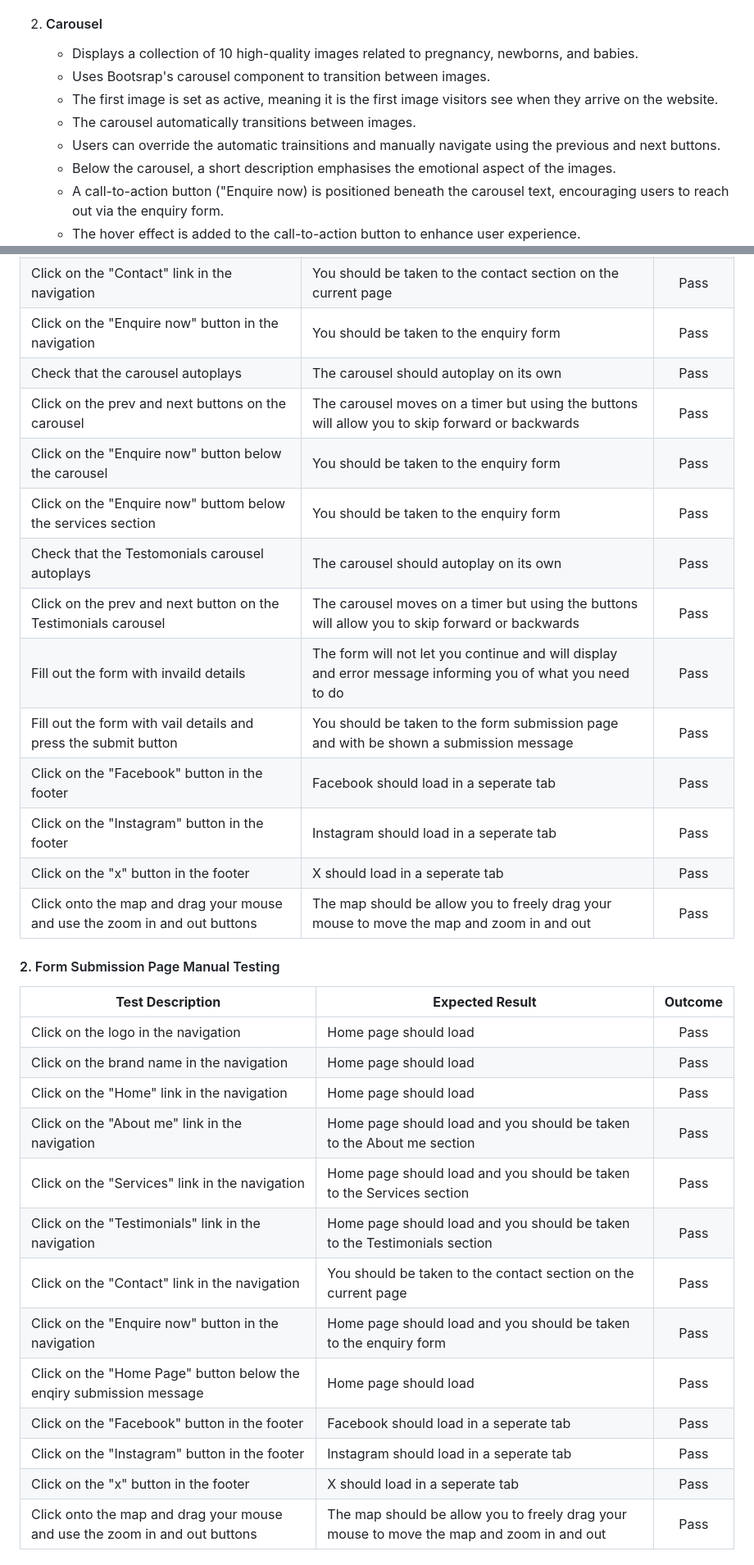
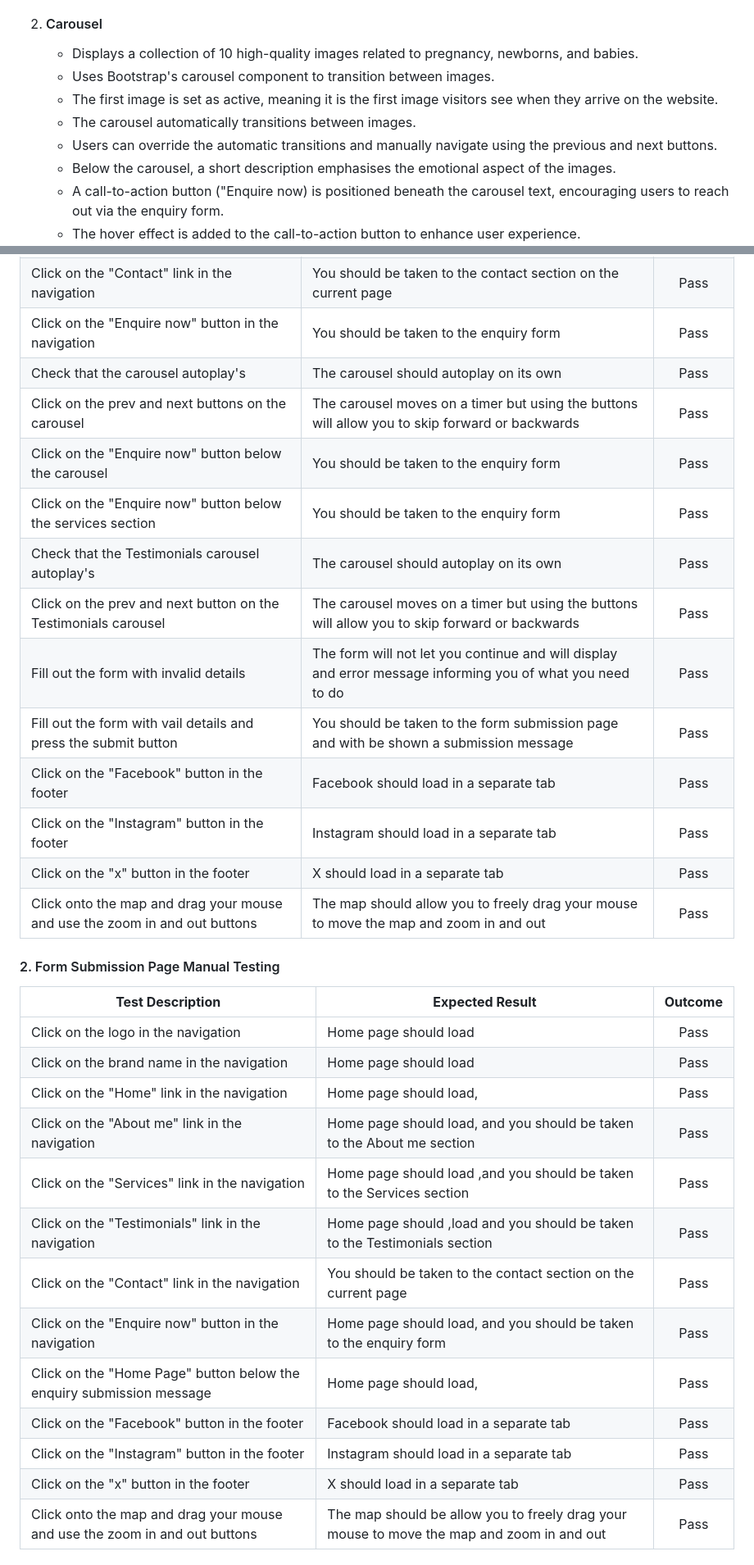
Before and after one commit to sophielrt/Bump-To-Baby-Photography, a Markdown page: README.md, 2 parts joined by grey strips. Shown at 82% size. Rendered like a GitHub page.

Commit message:
Spell checked read.me file

```diff
--- a/README.md
+++ b/README.md
@@ -121,10 +121,10 @@ I designed the wireframe using Balsamiq. After creating the homepage wireframe a
 
 2. #### Carousel
    - Displays a collection of 10 high-quality images related to pregnancy, newborns, and babies.
-   - Uses Bootsrap's carousel component to transition between images.
+   - Uses Bootstrap's carousel component to transition between images.
    - The first image is set as active, meaning it is the first image visitors see when they arrive on the website.
    - The carousel automatically transitions between images.
-   - Users can override the automatic trainsitions and manually navigate using the previous and next buttons.
+   - Users can override the automatic transitions and manually navigate using the previous and next buttons.
    - Below the carousel, a short description emphasises the emotional aspect of the images.
    - A call-to-action button ("Enquire now) is positioned beneath the carousel text, encouraging users to reach out via the enquiry form.
    - The hover effect is added to the call-to-action button to enhance user experience.
@@ -205,18 +205,18 @@ I designed the wireframe using Balsamiq. After creating the homepage wireframe a
 | Click on the "Testimonials" link in the navigation | You should be taken to the Testimonials section | Pass |
 | Click on the "Contact" link in the navigation | You should be taken to the contact section on the current page | Pass |
 | Click on the "Enquire now" button in the navigation | You should be taken to the enquiry form | Pass |
-| Check that the carousel autoplays | The carousel should autoplay on its own | Pass |
+| Check that the carousel autoplay's | The carousel should autoplay on its own | Pass |
 | Click on the prev and next buttons on the carousel | The carousel moves on a timer but using the buttons will allow you to skip forward or backwards | Pass |
 | Click on the "Enquire now" button below the carousel | You should be taken to the enquiry form | Pass |
-| Click on the "Enquire now" buttom below the services section | You should be taken to the enquiry form | Pass |
-| Check that the Testomonials carousel autoplays | The carousel should autoplay on its own | Pass |
+| Click on the "Enquire now" button below the services section | You should be taken to the enquiry form | Pass |
+| Check that the Testimonials carousel autoplay's | The carousel should autoplay on its own | Pass |
 | Click on the prev and next button on the Testimonials carousel | The carousel moves on a timer but using the buttons will allow you to skip forward or backwards | Pass |
-| Fill out the form with invaild details | The form will not let you continue and will display and error message informing you of what you need to do | Pass |
+| Fill out the form with invalid details | The form will not let you continue and will display and error message informing you of what you need to do | Pass |
 | Fill out the form with vail details and press the submit button | You should be taken to the form submission page and with be shown a submission message | Pass |
-| Click on the "Facebook" button in the footer | Facebook should load in a seperate tab | Pass |
-| Click on the "Instagram" button in the footer | Instagram should load in a seperate tab | Pass |
-| Click on the  "x" button in the footer | X should load in a seperate tab  | Pass |
-| Click onto the map and drag your mouse and use the zoom in and out buttons | The map should be allow you to freely drag your mouse to move the map and zoom in and out | Pass |
+| Click on the "Facebook" button in the footer | Facebook should load in a separate tab | Pass |
+| Click on the "Instagram" button in the footer | Instagram should load in a separate tab | Pass |
+| Click on the "x" button in the footer | X should load in a separate tab  | Pass |
+| Click onto the map and drag your mouse and use the zoom in and out buttons | The map should allow you to freely drag your mouse to move the map and zoom in and out | Pass |
 
 
 #### 2. Form Submission Page Manual Testing
@@ -225,16 +225,16 @@ I designed the wireframe using Balsamiq. After creating the homepage wireframe a
 | ------------- | ------------- |:-----:|
 | Click on the logo in the navigation | Home page should load | Pass |
 | Click on the brand name in the navigation | Home page should load | Pass |
-| Click on the "Home" link in the navigation | Home page should load | Pass |
-| Click on the "About me" link in the navigation | Home page should load and you should be taken to the About me section | Pass |
-| Click on the "Services" link in the navigation | Home page should load and you should be taken to the Services section | Pass |
-| Click on the "Testimonials" link in the navigation | Home page should load and you should be taken to the Testimonials section | Pass |
+| Click on the "Home" link in the navigation | Home page should load, | Pass |
+| Click on the "About me" link in the navigation | Home page should load, and you should be taken to the About me section | Pass |
+| Click on the "Services" link in the navigation | Home page should load ,and you should be taken to the Services section | Pass |
+| Click on the "Testimonials" link in the navigation | Home page should ,load and you should be taken to the Testimonials section | Pass |
 | Click on the "Contact" link in the navigation | You should be taken to the contact section on the current page | Pass |
-| Click on the "Enquire now" button in the navigation | Home page should load and you should be taken to the enquiry form | Pass |
-| Click on the "Home Page" button below the enqiry submission message | Home page should load | Pass |
-| Click on the "Facebook" button in the footer | Facebook should load in a seperate tab |  Pass |
-| Click on the "Instagram" button in the footer | Instagram should load in a seperate tab | Pass |
-| Click on the  "x" button in the footer | X should load in a seperate tab  | Pass |
+| Click on the "Enquire now" button in the navigation | Home page should load, and you should be taken to the enquiry form | Pass |
+| Click on the "Home Page" button below the enquiry submission message | Home page should load, | Pass |
+| Click on the "Facebook" button in the footer | Facebook should load in a separate tab | Pass |
+| Click on the "Instagram" button in the footer | Instagram should load in a separate tab | Pass |
+| Click on the "x" button in the footer | X should load in a separate tab  | Pass |
 | Click onto the map and drag your mouse and use the zoom in and out buttons | The map should be allow you to freely drag your mouse to move the map and zoom in and out | Pass |
 
 
```
Also changed, not shown: other parts of README.md (+59 -59 lines).
